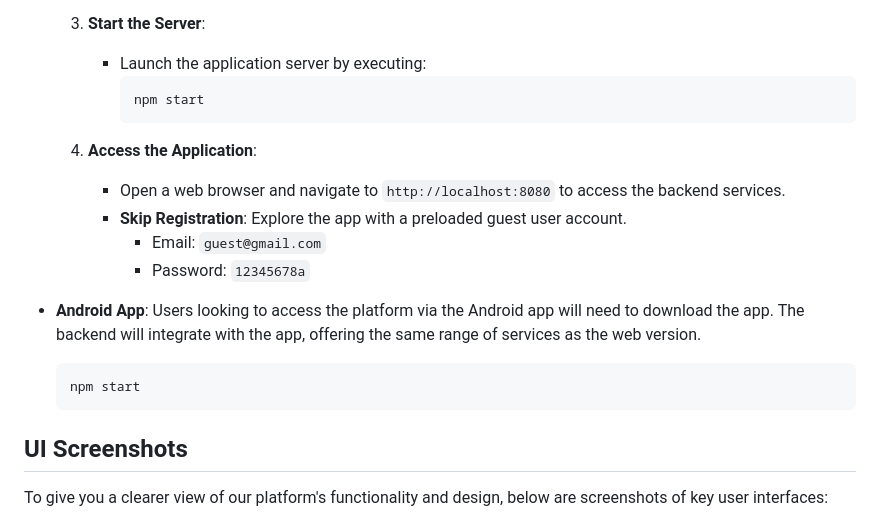
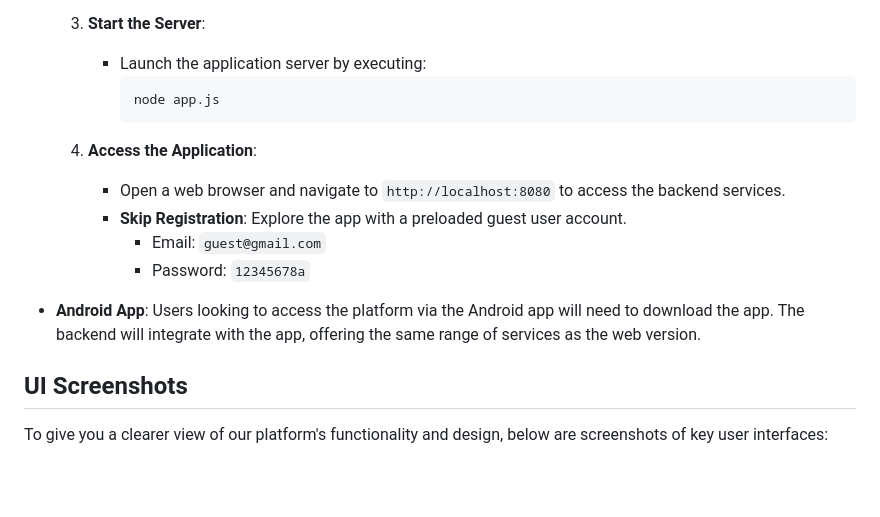
Before and after one commit to RoeeHashai/FacebookASP-BE, a Markdown page: README.md, the part around the change. Rendered like a GitHub page; blank space fills up the shorter version.

````diff
--- a/README.md
+++ b/README.md
@@ -83,7 +83,7 @@ Before diving in, ensure Node.js, npm, and MongoDB are set up on your machine.
     3. **Start the Server**:
         - Launch the application server by executing:
             ```sh
-            npm start
+            node app.js
             ```
 
     4. **Access the Application**:
@@ -93,10 +93,6 @@ Before diving in, ensure Node.js, npm, and MongoDB are set up on your machine.
             - Password: `12345678a`
 
 - **Android App**: Users looking to access the platform via the Android app will need to download the app. The backend will integrate with the app, offering the same range of services as the web version.
-
-    ```sh
-    npm start
-    ```
 
 ## UI Screenshots
 To give you a clearer view of our platform's functionality and design, below are screenshots of key user interfaces:
````
